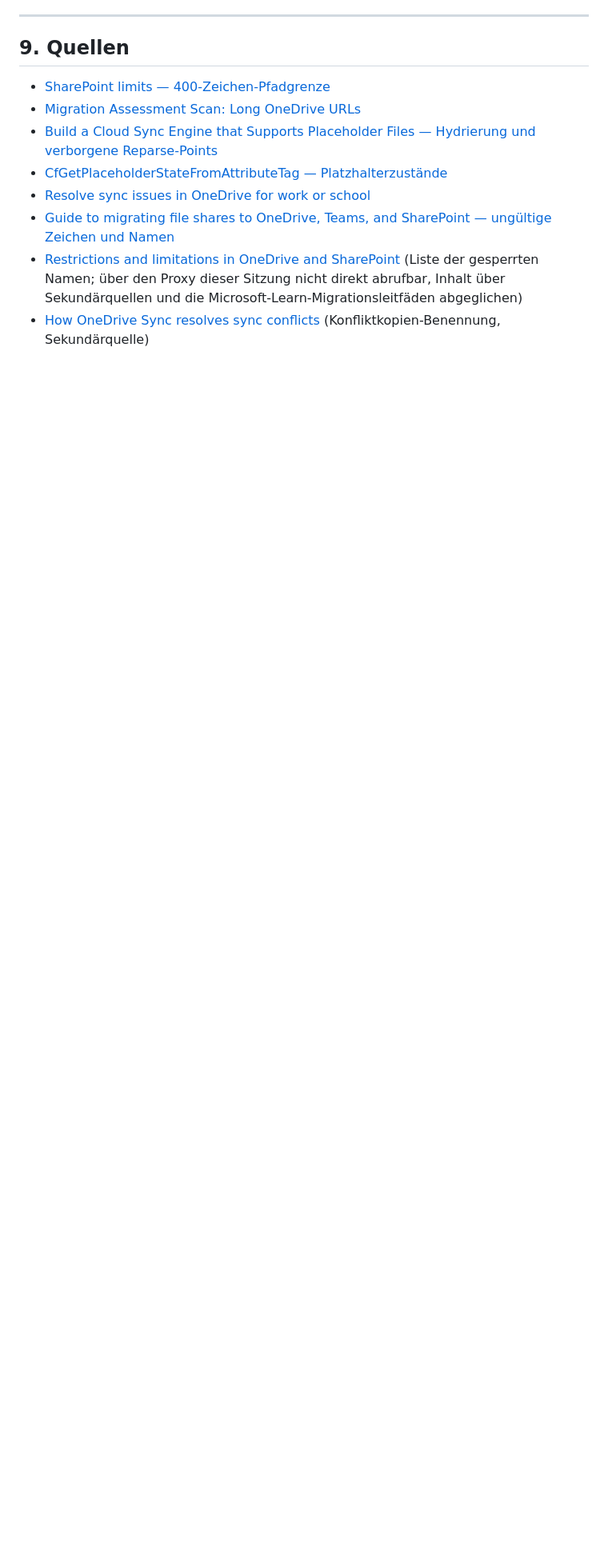
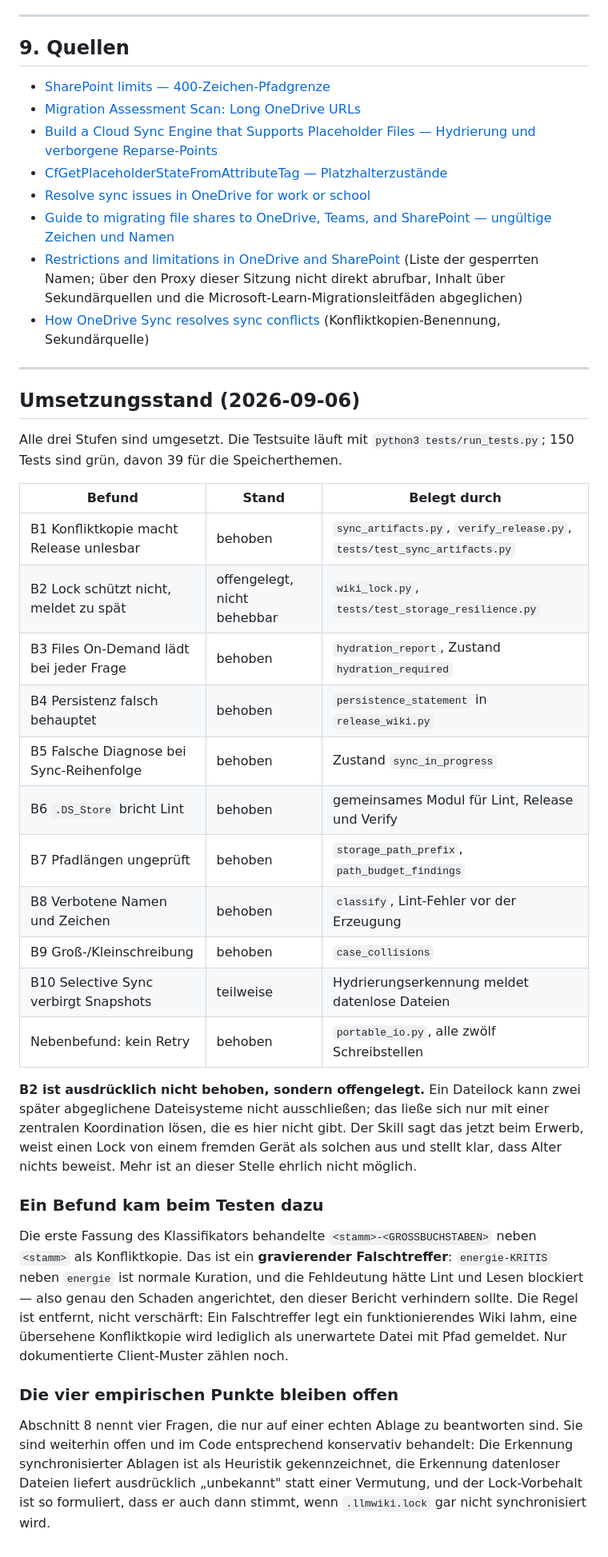
Before and after one commit to GodModeAI2025/SkillSafeWerkstatt, a Markdown page: docs/sharepoint-onedrive-implikationen.md, the part around the change. Shown at 80% size. Rendered like a GitHub page; blank space fills up the shorter version.

```diff
--- a/docs/sharepoint-onedrive-implikationen.md
+++ b/docs/sharepoint-onedrive-implikationen.md
@@ -520,3 +520,49 @@ Ablage gemessen werden, bevor die betroffenen Teile umgesetzt werden:
 - [Guide to migrating file shares to OneDrive, Teams, and SharePoint — ungültige Zeichen und Namen](https://learn.microsoft.com/sharepointmigration/fileshare-to-odsp-migration-guide#assess-and-remediate-your-content)
 - [Restrictions and limitations in OneDrive and SharePoint](https://support.microsoft.com/en-us/onedrive/restrictions-and-limitations-in-onedrive-and-sharepoint) (Liste der gesperrten Namen; über den Proxy dieser Sitzung nicht direkt abrufbar, Inhalt über Sekundärquellen und die Microsoft-Learn-Migrationsleitfäden abgeglichen)
 - [How OneDrive Sync resolves sync conflicts](https://sharepointmaven.com/how-onedrive-sync-resolves-sync-conflicts/) (Konfliktkopien-Benennung, Sekundärquelle)
+
+---
+
+## Umsetzungsstand (2026-09-06)
+
+Alle drei Stufen sind umgesetzt. Die Testsuite läuft mit `python3 tests/run_tests.py`;
+150 Tests sind grün, davon 39 für die Speicherthemen.
+
+| Befund | Stand | Belegt durch |
+|---|---|---|
+| B1 Konfliktkopie macht Release unlesbar | behoben | `sync_artifacts.py`, `verify_release.py`, `tests/test_sync_artifacts.py` |
+| B2 Lock schützt nicht, meldet zu spät | offengelegt, nicht behebbar | `wiki_lock.py`, `tests/test_storage_resilience.py` |
+| B3 Files On-Demand lädt bei jeder Frage | behoben | `hydration_report`, Zustand `hydration_required` |
+| B4 Persistenz falsch behauptet | behoben | `persistence_statement` in `release_wiki.py` |
+| B5 Falsche Diagnose bei Sync-Reihenfolge | behoben | Zustand `sync_in_progress` |
+| B6 `.DS_Store` bricht Lint | behoben | gemeinsames Modul für Lint, Release und Verify |
+| B7 Pfadlängen ungeprüft | behoben | `storage_path_prefix`, `path_budget_findings` |
+| B8 Verbotene Namen und Zeichen | behoben | `classify`, Lint-Fehler vor der Erzeugung |
+| B9 Groß-/Kleinschreibung | behoben | `case_collisions` |
+| B10 Selective Sync verbirgt Snapshots | teilweise | Hydrierungserkennung meldet datenlose Dateien |
+| Nebenbefund: kein Retry | behoben | `portable_io.py`, alle zwölf Schreibstellen |
+
+**B2 ist ausdrücklich nicht behoben, sondern offengelegt.** Ein Dateilock kann zwei später
+abgeglichene Dateisysteme nicht ausschließen; das ließe sich nur mit einer zentralen
+Koordination lösen, die es hier nicht gibt. Der Skill sagt das jetzt beim Erwerb, weist
+einen Lock von einem fremden Gerät als solchen aus und stellt klar, dass Alter nichts
+beweist. Mehr ist an dieser Stelle ehrlich nicht möglich.
+
+### Ein Befund kam beim Testen dazu
+
+Die erste Fassung des Klassifikators behandelte `<stamm>-<GROSSBUCHSTABEN>` neben `<stamm>`
+als Konfliktkopie. Das ist ein **gravierender Falschtreffer**: `energie-KRITIS` neben
+`energie` ist normale Kuration, und die Fehldeutung hätte Lint und Lesen blockiert — also
+genau den Schaden angerichtet, den dieser Bericht verhindern sollte. Die Regel ist
+entfernt, nicht verschärft: Ein Falschtreffer legt ein funktionierendes Wiki lahm, eine
+übersehene Konfliktkopie wird lediglich als unerwartete Datei mit Pfad gemeldet. Nur
+dokumentierte Client-Muster zählen noch.
+
+### Die vier empirischen Punkte bleiben offen
+
+Abschnitt 8 nennt vier Fragen, die nur auf einer echten Ablage zu beantworten sind. Sie
+sind weiterhin offen und im Code entsprechend konservativ behandelt: Die Erkennung
+synchronisierter Ablagen ist als Heuristik gekennzeichnet, die Erkennung datenloser
+Dateien liefert ausdrücklich „unbekannt" statt einer Vermutung, und der Lock-Vorbehalt ist
+so formuliert, dass er auch dann stimmt, wenn `.llmwiki.lock` gar nicht synchronisiert
+wird.
```
Also changed, not shown: docs/lernen-von-okf-agent-memory.md (+45 -0 lines).
